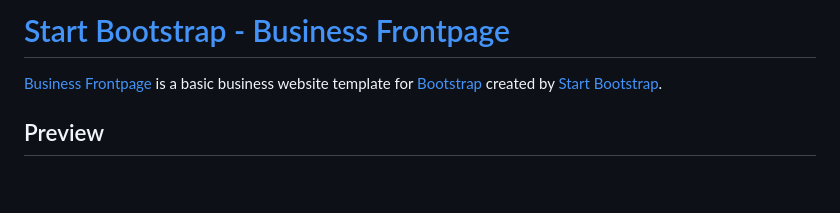
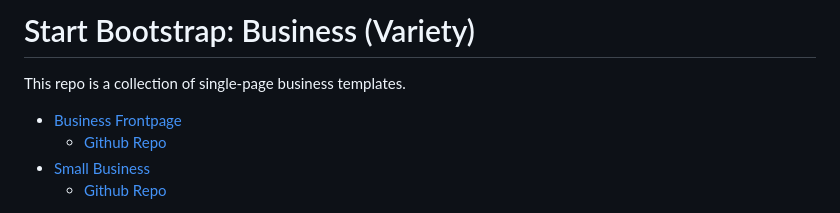
Before and after one commit to gta-productions/template-business, a Markdown page: README.md, the part around the change printed below. Drawn GitHub-style; blank space fills up the shorter version.

```diff
--- a/README.md
+++ b/README.md
@@ -1,6 +1,9 @@
-# [Start Bootstrap - Business Frontpage](https://startbootstrap.com/template-overviews/business-frontpage/)
+# Start Bootstrap: Business (Variety)
 
-[Business Frontpage](http://startbootstrap.com/template-overviews/business-frontpage/) is a basic business website template for [Bootstrap](http://getbootstrap.com/) created by [Start Bootstrap](http://startbootstrap.com/).
+This repo is a collection of single-page business templates.
 
-## Preview
+* [Business Frontpage](https://startbootstrap.com/templates/business-frontpage/)
+  - [Github Repo](https://github.com/BlackrockDigital/startbootstrap-business-frontpage)
+* [Small Business](https://startbootstrap.com/templates/small-business/)
+  - [Github Repo](https://github.com/BlackrockDigital/startbootstrap-small-business)
 
```
Also changed, not shown: other parts of README.md (+5 -50 lines), README2.md (deleted, +0 -60 lines), img/preview_business_frontpage.png (added), img/preview_small_business.png (added).
